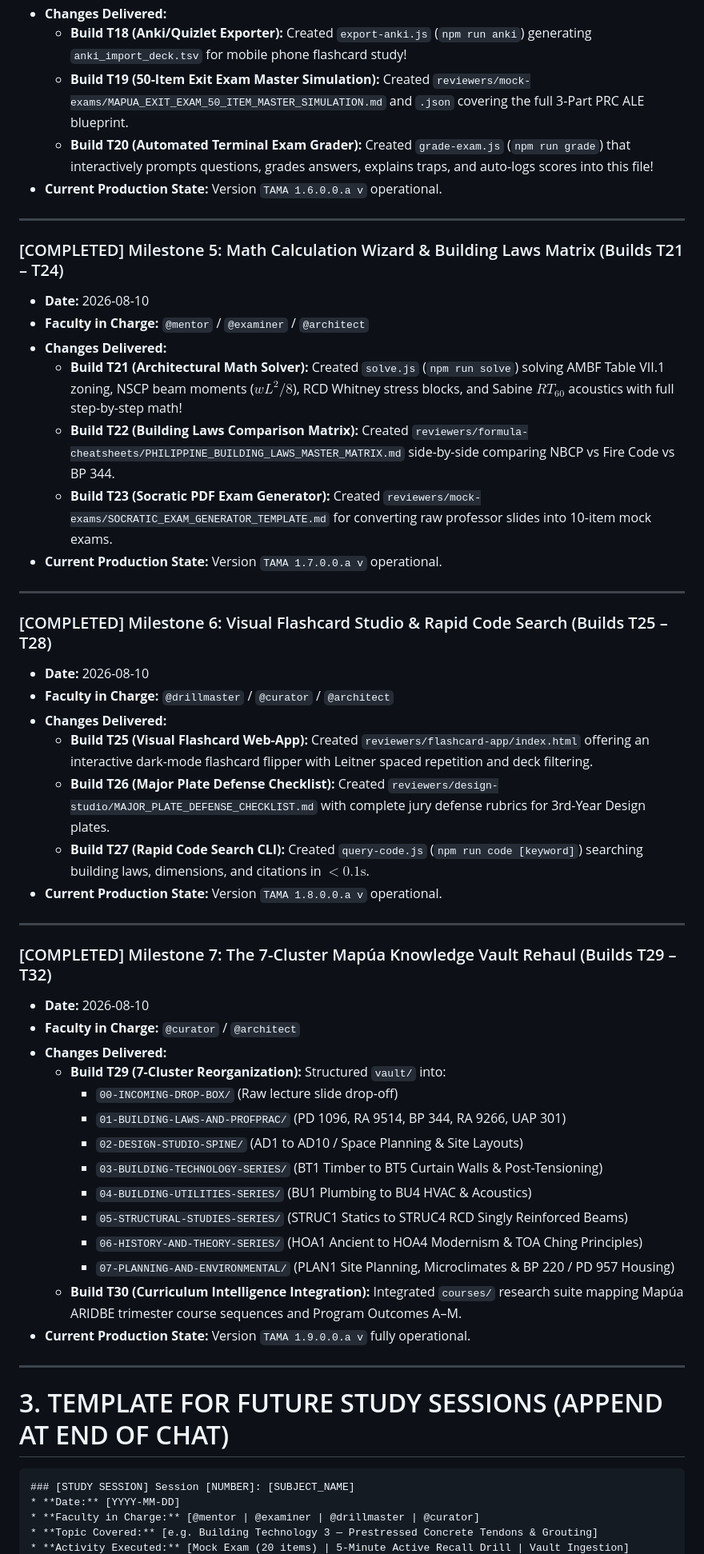
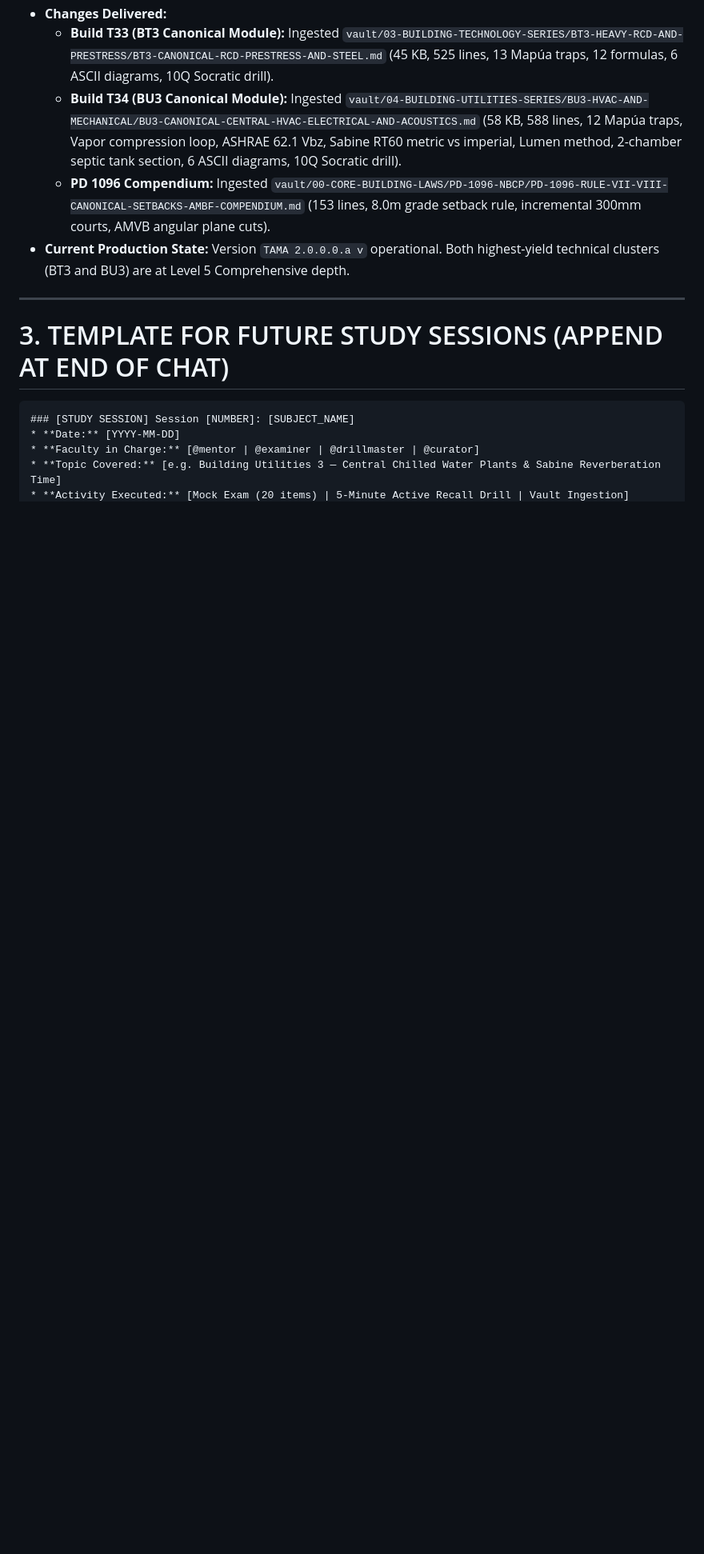
Before and after one commit to tatsufinn-commits/TAMA, a Markdown page: docs/STUDY_LOGBOOK.md, the part around one of its changes. Shown at 80% size. Rendered like a GitHub page; blank space fills up the shorter version.

```diff
--- a/docs/STUDY_LOGBOOK.md
+++ b/docs/STUDY_LOGBOOK.md
@@ -72,48 +77,8 @@ When you start a study session:
 * **Changes Delivered:**
-  * **Build T18 (Anki/Quizlet Exporter):** Created `export-anki.js` (`npm run anki`) generating `anki_import_deck.tsv` for mobile phone flashcard study!
-  * **Build T19 (50-Item Exit Exam Master Simulation):** Created `reviewers/mock-exams/MAPUA_EXIT_EXAM_50_ITEM_MASTER_SIMULATION.md` and `.json` covering the full 3-Part PRC ALE blueprint.
-  * **Build T20 (Automated Terminal Exam Grader):** Created `grade-exam.js` (`npm run grade`) that interactively prompts questions, grades answers, explains traps, and auto-logs scores into this file!
-* **Current Production State:** Version `TAMA 1.6.0.0.a v` operational.
-
----
-
-### [COMPLETED] Milestone 5: Math Calculation Wizard & Building Laws Matrix (Builds T21 – T24)
-* **Date:** 2026-08-10
-* **Faculty in Charge:** `@mentor` / `@examiner` / `@architect`
-* **Changes Delivered:**
-  * **Build T21 (Architectural Math Solver):** Created `solve.js` (`npm run solve`) solving AMBF Table VII.1 zoning, NSCP beam moments ($wL^2/8$), RCD Whitney stress blocks, and Sabine $RT_{60}$ acoustics with full step-by-step math!
-  * **Build T22 (Building Laws Comparison Matrix):** Created `reviewers/formula-cheatsheets/PHILIPPINE_BUILDING_LAWS_MASTER_MATRIX.md` side-by-side comparing NBCP vs Fire Code vs BP 344.
-  * **Build T23 (Socratic PDF Exam Generator):** Created `reviewers/mock-exams/SOCRATIC_EXAM_GENERATOR_TEMPLATE.md` for converting raw professor slides into 10-item mock exams.
-* **Current Production State:** Version `TAMA 1.7.0.0.a v` operational.
-
----
-
-### [COMPLETED] Milestone 6: Visual Flashcard Studio & Rapid Code Search (Builds T25 – T28)
-* **Date:** 2026-08-10
-* **Faculty in Charge:** `@drillmaster` / `@curator` / `@architect`
-* **Changes Delivered:**
-  * **Build T25 (Visual Flashcard Web-App):** Created `reviewers/flashcard-app/index.html` offering an interactive dark-mode flashcard flipper with Leitner spaced repetition and deck filtering.
-  * **Build T26 (Major Plate Defense Checklist):** Created `reviewers/design-studio/MAJOR_PLATE_DEFENSE_CHECKLIST.md` with complete jury defense rubrics for 3rd-Year Design plates.
-  * **Build T27 (Rapid Code Search CLI):** Created `query-code.js` (`npm run code [keyword]`) searching building laws, dimensions, and citations in $<0.1\text{s}$.
-* **Current Production State:** Version `TAMA 1.8.0.0.a v` operational.
-
----
-
-### [COMPLETED] Milestone 7: The 7-Cluster Mapúa Knowledge Vault Rehaul (Builds T29 – T32)
-* **Date:** 2026-08-10
-* **Faculty in Charge:** `@curator` / `@architect`
-* **Changes Delivered:**
-  * **Build T29 (7-Cluster Reorganization):** Structured `vault/` into:
-    * `00-INCOMING-DROP-BOX/` (Raw lecture slide drop-off)
-    * `01-BUILDING-LAWS-AND-PROFPRAC/` (PD 1096, RA 9514, BP 344, RA 9266, UAP 301)
-    * `02-DESIGN-STUDIO-SPINE/` (AD1 to AD10 / Space Planning & Site Layouts)
-    * `03-BUILDING-TECHNOLOGY-SERIES/` (BT1 Timber to BT5 Curtain Walls & Post-Tensioning)
-    * `04-BUILDING-UTILITIES-SERIES/` (BU1 Plumbing to BU4 HVAC & Acoustics)
-    * `05-STRUCTURAL-STUDIES-SERIES/` (STRUC1 Statics to STRUC4 RCD Singly Reinforced Beams)
-    * `06-HISTORY-AND-THEORY-SERIES/` (HOA1 Ancient to HOA4 Modernism & TOA Ching Principles)
-    * `07-PLANNING-AND-ENVIRONMENTAL/` (PLAN1 Site Planning, Microclimates & BP 220 / PD 957 Housing)
-  * **Build T30 (Curriculum Intelligence Integration):** Integrated `courses/` research suite mapping Mapúa ARIDBE trimester course sequences and Program Outcomes A–M.
-* **Current Production State:** Version `TAMA 1.9.0.0.a v` fully operational.
+  * **Build T33 (BT3 Canonical Module):** Ingested `vault/03-BUILDING-TECHNOLOGY-SERIES/BT3-HEAVY-RCD-AND-PRESTRESS/BT3-CANONICAL-RCD-PRESTRESS-AND-STEEL.md` (45 KB, 525 lines, 13 Mapúa traps, 12 formulas, 6 ASCII diagrams, 10Q Socratic drill).
+  * **Build T34 (BU3 Canonical Module):** Ingested `vault/04-BUILDING-UTILITIES-SERIES/BU3-HVAC-AND-MECHANICAL/BU3-CANONICAL-CENTRAL-HVAC-ELECTRICAL-AND-ACOUSTICS.md` (58 KB, 588 lines, 12 Mapúa traps, Vapor compression loop, ASHRAE 62.1 Vbz, Sabine RT60 metric vs imperial, Lumen method, 2-chamber septic tank section, 6 ASCII diagrams, 10Q Socratic drill).
+  * **PD 1096 Compendium:** Ingested `vault/00-CORE-BUILDING-LAWS/PD-1096-NBCP/PD-1096-RULE-VII-VIII-CANONICAL-SETBACKS-AMBF-COMPENDIUM.md` (153 lines, 8.0m grade setback rule, incremental 300mm courts, AMVB angular plane cuts).
+* **Current Production State:** Version `TAMA 2.0.0.0.a v` operational. Both highest-yield technical clusters (BT3 and BU3) are at Level 5 Comprehensive depth.
 
 ---
 
@@ -123,5 +88,5 @@ When you start a study session:
 ### [STUDY SESSION] Session [NUMBER]: [SUBJECT_NAME]
 * **Date:** [YYYY-MM-DD]
 * **Faculty in Charge:** [@mentor | @examiner | @drillmaster | @curator]
-* **Topic Covered:** [e.g. Building Technology 3 — Prestressed Concrete Tendons & Grouting]
+* **Topic Covered:** [e.g. Building Utilities 3 — Central Chilled Water Plants & Sabine Reverberation Time]
 * **Activity Executed:** [Mock Exam (20 items) | 5-Minute Active Recall Drill | Vault Ingestion]
```
Also changed, not shown: other parts of docs/STUDY_LOGBOOK.md (+27 -23 lines).
